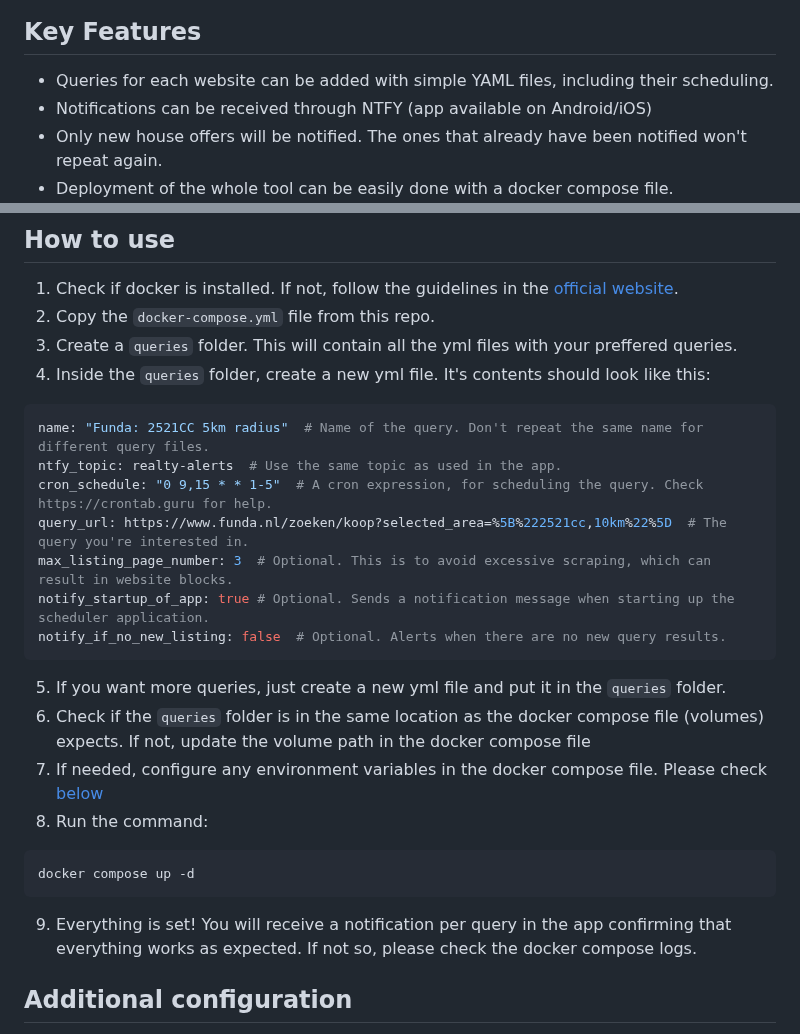
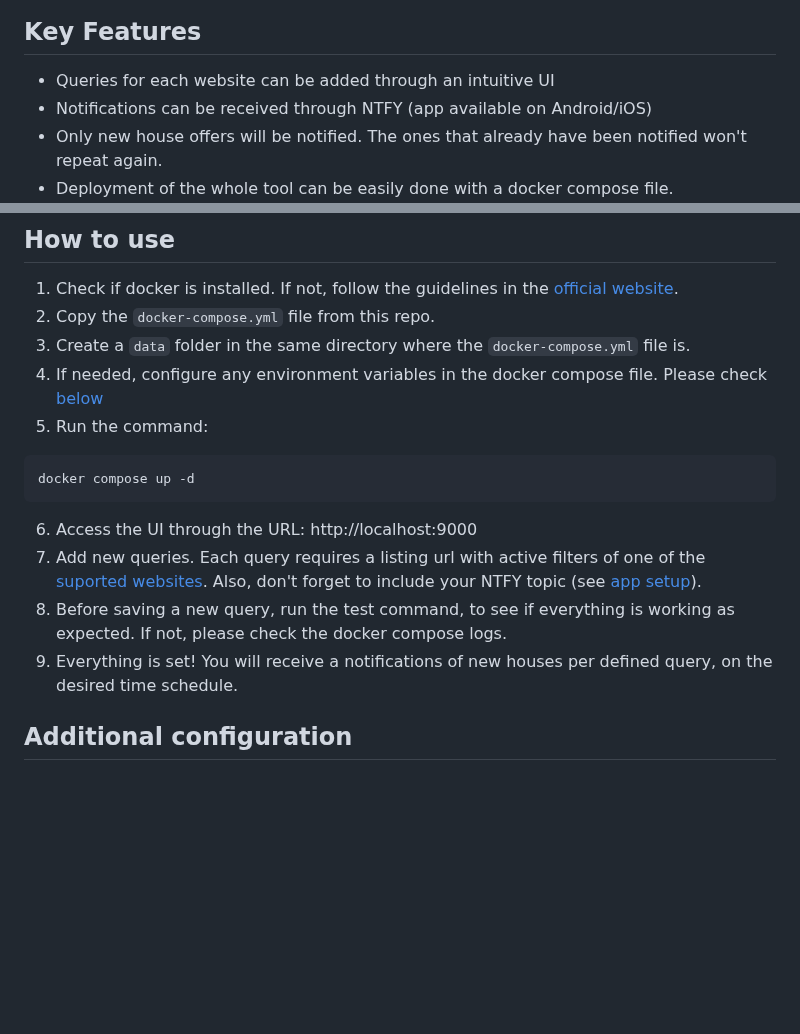
Before and after one commit to DiegoHeer/realty-alerts, a Markdown page: README.md, 2 parts joined by grey strips. Drawn GitHub-style; blank space fills up the shorter version.

Commit message:
Readme|Refactor: updated the readme to take into account the new Django UI

````diff
--- a/README.md
+++ b/README.md
@@ -36,7 +36,7 @@ Realty Alerts is a simple alerting tool for notifying when new homes become avai
 
 ## Key Features
 
-- Queries for each website can be added with simple YAML files, including their scheduling.
+- Queries for each website can be added through an intuitive UI
 - Notifications can be received through NTFY (app available on Android/iOS)
 - Only new house offers will be notified. The ones that already have been notified won't repeat again.
 - Deployment of the whole tool can be easily done with a docker compose file.
@@ -63,28 +62,18 @@ Realty Alerts is a simple alerting tool for notifying when new homes become avai
 1. Check if docker is installed. If not, follow the guidelines in the [official website](https://docs.docker.com/engine/install/).
 2. Copy the `docker-compose.yml` file from this repo.
-3. Create a `queries` folder. This will contain all the yml files with your preffered queries.
-4. Inside the `queries` folder, create a new yml file. It's contents should look like this:
-
-```yml
-name: "Funda: 2521CC 5km radius"  # Name of the query. Don't repeat the same name for different query files.
-ntfy_topic: realty-alerts  # Use the same topic as used in the app.
-cron_schedule: "0 9,15 * * 1-5"  # A cron expression, for scheduling the query. Check https://crontab.guru for help.
-query_url: https://www.funda.nl/zoeken/koop?selected_area=%5B%222521cc,10km%22%5D  # The query you're interested in.
-max_listing_page_number: 3  # Optional. This is to avoid excessive scraping, which can result in website blocks.
-notify_startup_of_app: true # Optional. Sends a notification message when starting up the scheduler application.
-notify_if_no_new_listing: false  # Optional. Alerts when there are no new query results.
-```
-
-5. If you want more queries, just create a new yml file and put it in the `queries` folder.
-6. Check if the `queries` folder is in the same location as the docker compose file (volumes) expects. If not, update the volume path in the docker compose file
-7. If needed, configure any environment variables in the docker compose file. Please check [below](#additional-configuration)
-8. Run the command:
+3. Create a `data` folder in the same directory where the `docker-compose.yml` file is.
+4. If needed, configure any environment variables in the docker compose file. Please check [below](#additional-configuration)
+5. Run the command:
 
 ```bash
 docker compose up -d
 ```
 
-9. Everything is set! You will receive a notification per query in the app confirming that everything works as expected. If not so, please check the docker compose logs.
+6. Access the UI through the URL: http://localhost:9000
+7. Add new queries. Each query requires a listing url with active filters of one of the [suported websites](#supported-websites). Also, don't forget to include your NTFY topic (see [app setup](#app-setup)).
+8. Before saving a new query, run the test command, to see if everything is working as expected. If not, please check the docker compose logs.
+8. Everything is set! You will receive a notifications of new houses per defined query, on the desired time schedule.
+
 
 ## Additional configuration
 
````
Also changed, not shown: other parts of README.md (+1 -2 lines).
